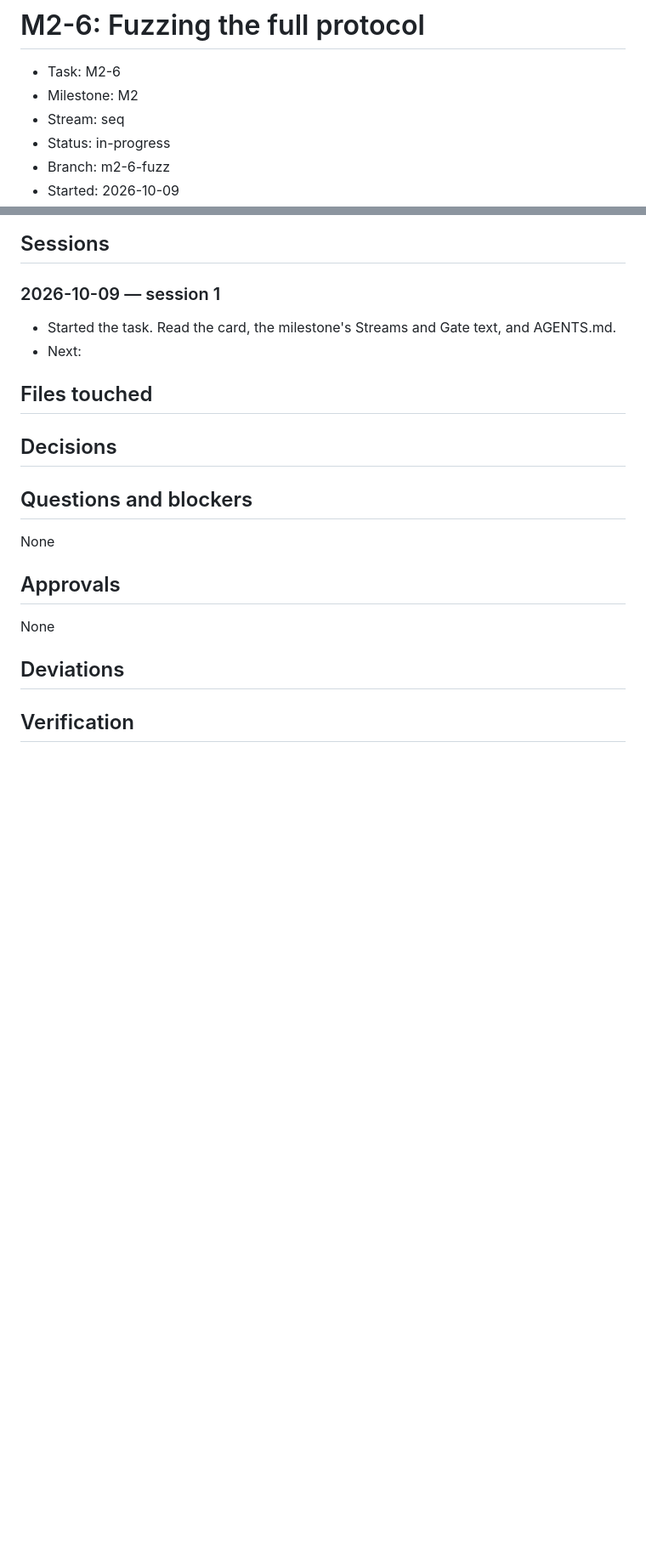
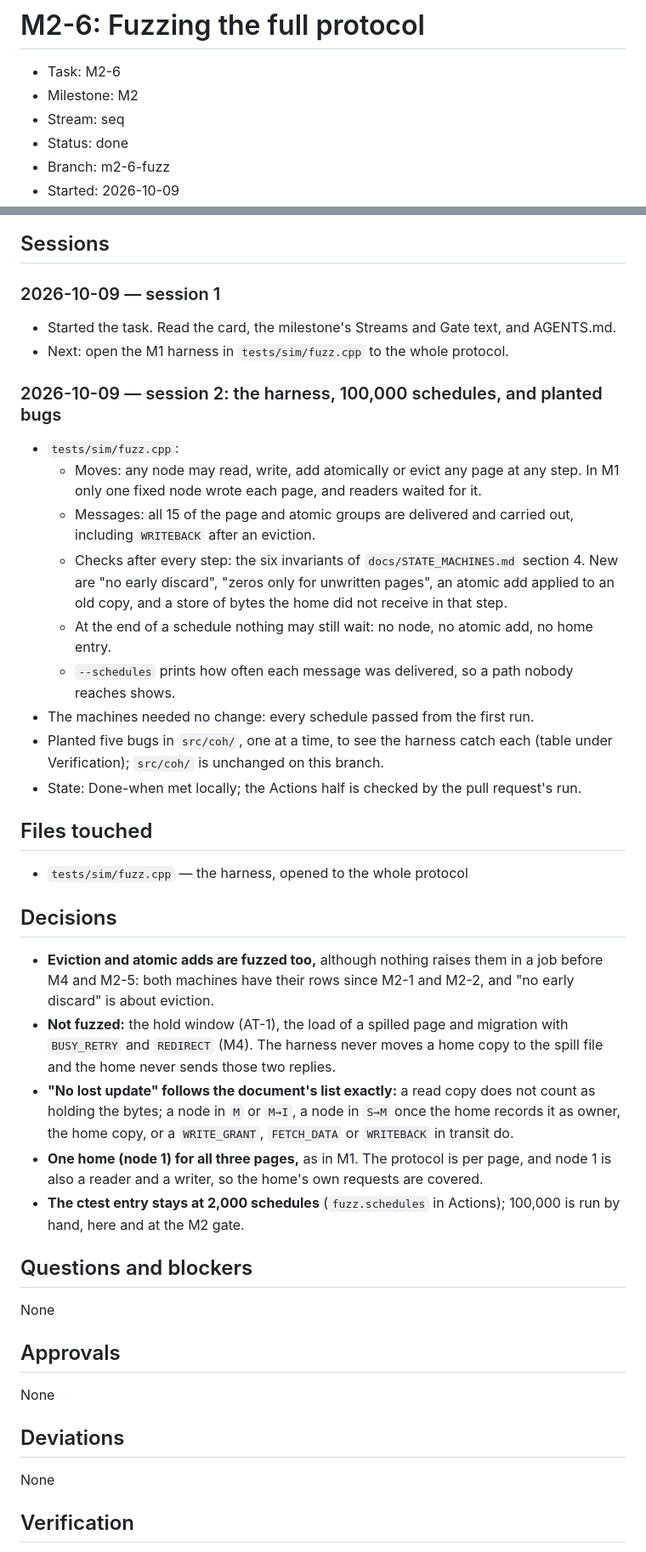
Before and after one commit to Group21-Computer-Networks/Paramesh, a Markdown page: docs/logs/M2-6.md, 2 parts joined by grey strips. Shown at 85% size. Rendered like a GitHub page; blank space fills up the shorter version.

```diff
--- a/docs/logs/M2-6.md
+++ b/docs/logs/M2-6.md
@@ -3,6 +3,6 @@
 - Task: M2-6
 - Milestone: M2
 - Stream: seq
-- Status: in-progress
+- Status: done
 - Branch: m2-6-fuzz
 - Started: 2026-10-09
@@ -37,8 +37,24 @@ and the next step.
 ### 2026-10-09 — session 1
 
 - Started the task. Read the card, the milestone's Streams and Gate text, and AGENTS.md.
-- Next:
+- Next: open the M1 harness in `tests/sim/fuzz.cpp` to the whole protocol.
 
+### 2026-10-09 — session 2: the harness, 100,000 schedules, and planted bugs
+
+- `tests/sim/fuzz.cpp`:
+  - Moves: any node may read, write, add atomically or evict any page at any step. In M1
+    only one fixed node wrote each page, and readers waited for it.
+  - Messages: all 15 of the page and atomic groups are delivered and carried out, including
+    `WRITEBACK` after an eviction.
+  - Checks after every step: the six invariants of `docs/STATE_MACHINES.md` section 4. New
+    are "no early discard", "zeros only for unwritten pages", an atomic add applied to an
+    old copy, and a store of bytes the home did not receive in that step.
+  - At the end of a schedule nothing may still wait: no node, no atomic add, no home entry.
+  - `--schedules` prints how often each message was delivered, so a path nobody reaches shows.
+- The machines needed no change: every schedule passed from the first run.
+- Planted five bugs in `src/coh/`, one at a time, to see the harness catch each (table under
+  Verification); `src/coh/` is unchanged on this branch.
+- State: Done-when met locally; the Actions half is checked by the pull request's run.
 ## Files touched
 
 <!--
@@ -47,6 +63,7 @@ A directory entry ends with "/" and covers everything under it. plan.py check --
 if the branch changes a file not covered here.
 Example:  - `src/net/epoll_loop.cpp` — epoll wrapper and timer wheel
 -->
+- `tests/sim/fuzz.cpp` — the harness, opened to the whole protocol
 
 ## Decisions
 
@@ -54,6 +71,19 @@ Example:  - `src/net/epoll_loop.cpp` — epoll wrapper and timer wheel
 Choices you made inside the card's scope, each with the reason. Not for points listed under
 "Still open" in the plan: those are asked, never decided here. Write "None" if there were none.
 -->
+- **Eviction and atomic adds are fuzzed too,** although nothing raises them in a job before
+  M4 and M2-5: both machines have their rows since M2-1 and M2-2, and "no early discard" is
+  about eviction.
+- **Not fuzzed:** the hold window (AT-1), the load of a spilled page and migration with
+  `BUSY_RETRY` and `REDIRECT` (M4). The harness never moves a home copy to the spill file and
+  the home never sends those two replies.
+- **"No lost update" follows the document's list exactly:** a read copy does not count as
+  holding the bytes; a node in `M` or `M→I`, a node in `S→M` once the home records it as
+  owner, the home copy, or a `WRITE_GRANT`, `FETCH_DATA` or `WRITEBACK` in transit do.
+- **One home (node 1) for all three pages,** as in M1. The protocol is per page, and node 1 is
+  also a reader and a writer, so the home's own requests are covered.
+- **The ctest entry stays at 2,000 schedules** (`fuzz.schedules` in Actions); 100,000 is run by
+  hand, here and at the M2 gate.
 
 ## Questions and blockers
 
@@ -79,6 +109,7 @@ None
 Anything that differs from the card: a file outside its Files list, a changed approach, a Done-when
 check run differently. Each with the reason and who agreed. "None" if the card was followed exactly.
 -->
+None
 
 ## Verification
 
```
Also changed, not shown: other parts of docs/logs/M2-6.md (+36 -1 lines).
